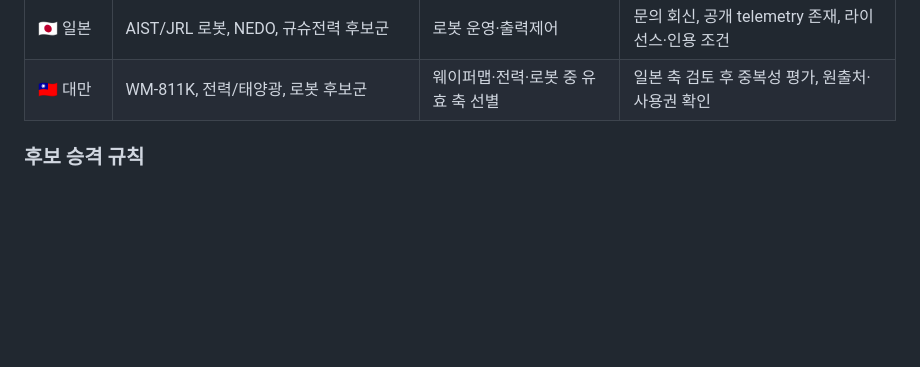
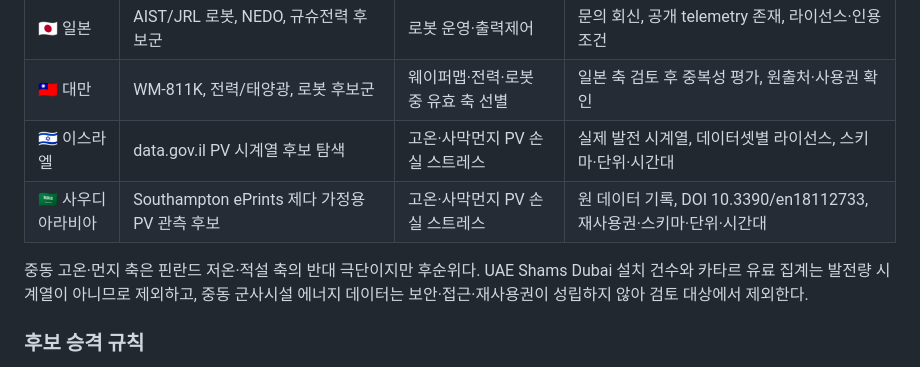
Before and after one commit to heechan9/fabguard-ai, a Markdown page: ROADMAP.md, the part around the change. Rendered like a GitHub page; blank space fills up the shorter version.

Commit message:
Add hot and soiling stress audit axis

```diff
--- a/ROADMAP.md
+++ b/ROADMAP.md
@@ -189,6 +189,10 @@ in-process filter plugin은 아직 수행하지 않았다.** 자세한 경계는
 | 🇰🇷 한국 | 공공 제조·전력·태양광 후보군 | 국내 제조 맥락·전력 운영 | 비식별성, 현장성, 상업/연구 이용 및 재배포 조건 |
 | 🇯🇵 일본 | AIST/JRL 로봇, NEDO, 규슈전력 후보군 | 로봇 운영·출력제어 | 문의 회신, 공개 telemetry 존재, 라이선스·인용 조건 |
 | 🇹🇼 대만 | WM-811K, 전력/태양광, 로봇 후보군 | 웨이퍼맵·전력·로봇 중 유효 축 선별 | 일본 축 검토 후 중복성 평가, 원출처·사용권 확인 |
+| 🇮🇱 이스라엘 | data.gov.il PV 시계열 후보 탐색 | 고온·사막먼지 PV 손실 스트레스 | 실제 발전 시계열, 데이터셋별 라이선스, 스키마·단위·시간대 |
+| 🇸🇦 사우디아라비아 | Southampton ePrints 제다 가정용 PV 관측 후보 | 고온·사막먼지 PV 손실 스트레스 | 원 데이터 기록, DOI 10.3390/en18112733, 재사용권·스키마·단위·시간대 |
+
+중동 고온·먼지 축은 핀란드 저온·적설 축의 반대 극단이지만 후순위다. UAE Shams Dubai 설치 건수와 카타르 유료 집계는 발전량 시계열이 아니므로 제외하고, 중동 군사시설 에너지 데이터는 보안·접근·재사용권이 성립하지 않아 검토 대상에서 제외한다.
 
 ### 후보 승격 규칙
 
```
